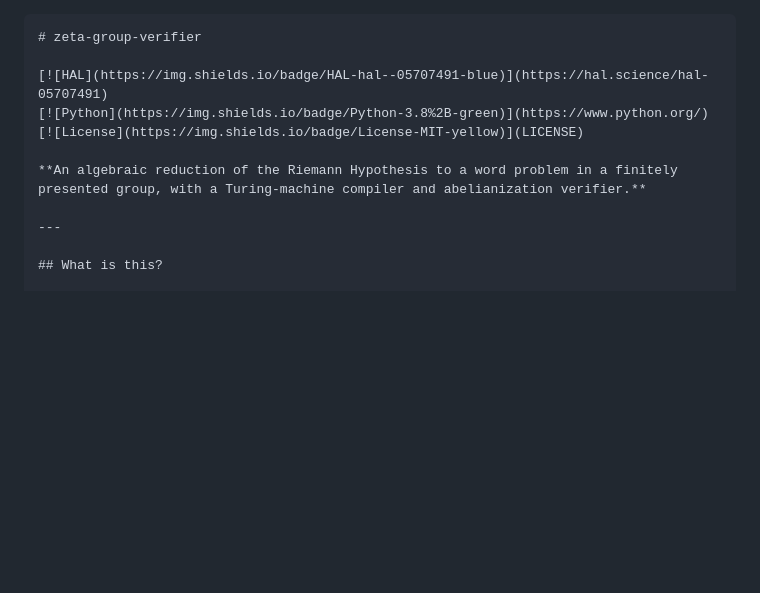
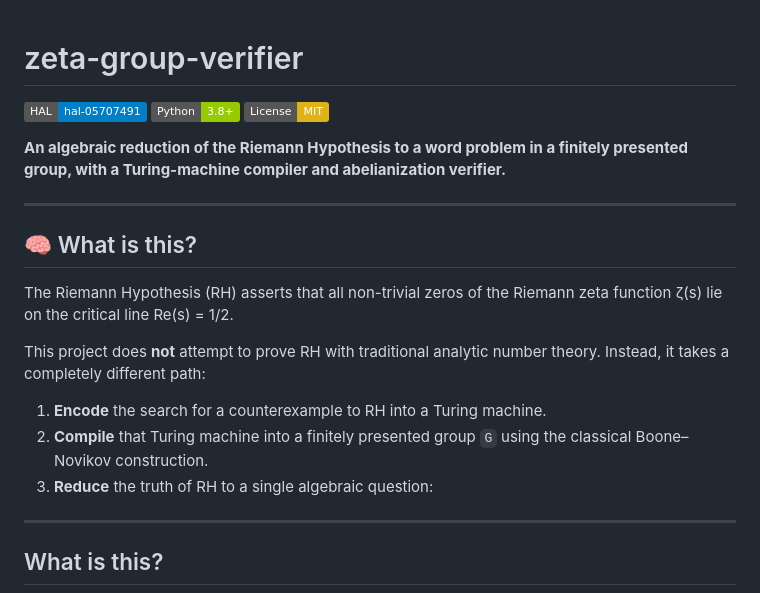
Before and after one commit to denverjen/zeta-group-verifier, a Markdown page: README.md, the part around one of its changes. GitHub-like rendering; badges without logos; blank space fills up the shorter version.

````diff
--- a/README.md
+++ b/README.md
@@ -1,4 +1,4 @@
-```markdown
+
 # zeta-group-verifier
 
 [![HAL](https://img.shields.io/badge/HAL-hal--05707491-blue)](https://hal.science/hal-05707491)
@@ -6,6 +6,18 @@
 [![License](https://img.shields.io/badge/License-MIT-yellow)](LICENSE)
 
 **An algebraic reduction of the Riemann Hypothesis to a word problem in a finitely presented group, with a Turing-machine compiler and abelianization verifier.**
+
+---
+
+## 🧠 What is this?
+
+The Riemann Hypothesis (RH) asserts that all non-trivial zeros of the Riemann zeta function ζ(s) lie on the critical line Re(s) = 1/2.
+
+This project does **not** attempt to prove RH with traditional analytic number theory. Instead, it takes a completely different path:
+
+1. **Encode** the search for a counterexample to RH into a Turing machine.
+2. **Compile** that Turing machine into a finitely presented group `G` using the classical Boone–Novikov construction.
+3. **Reduce** the truth of RH to a single algebraic question:
 
 ---
 
````
Also changed, not shown: other parts of README.md (+0 -1 lines).
